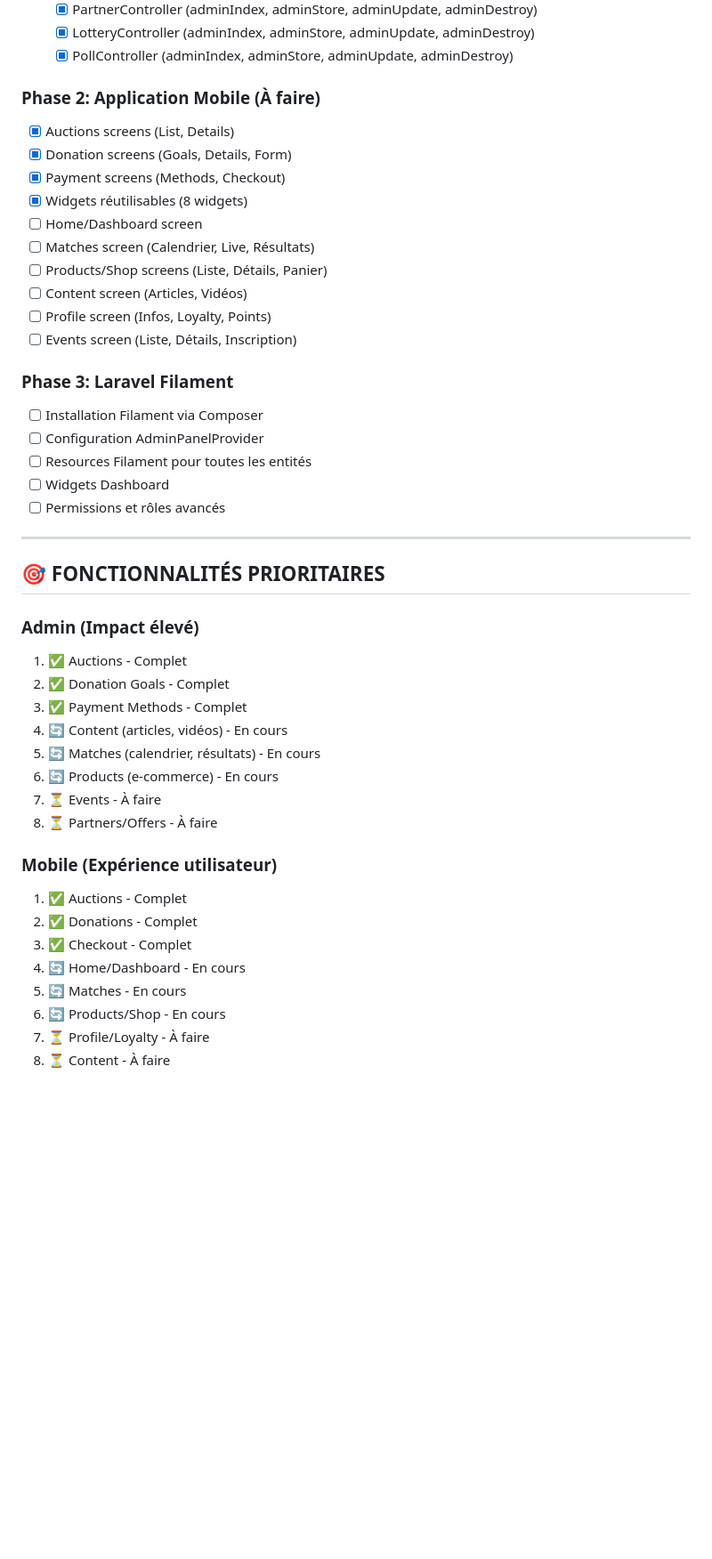
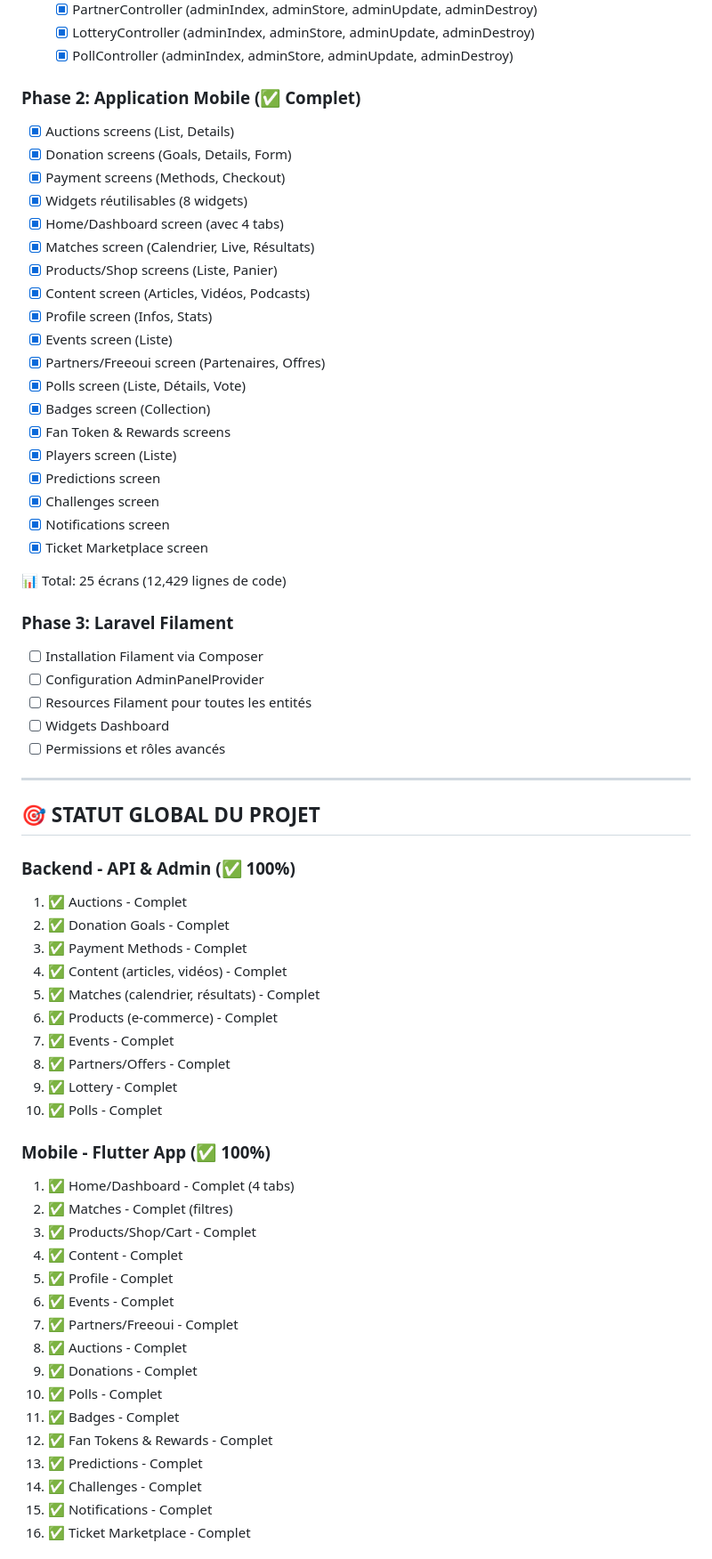
Before and after one commit to haythemsaa/css, a Markdown page: IMPLEMENTATION_STATUS.md, the part around one of its changes. Shown at 89% size. Rendered like a GitHub page; blank space fills up the shorter version.

Commit message:
docs: Update IMPLEMENTATION_STATUS - All phases 100% complete! 🎉
Updated documentation to reflect actual completion status:

✅ Backend - API & Admin: 100%
- All 10 major features complete
- All admin CRUD methods implemented
- 32 admin endpoints fully functional

✅ Mobile - Flutter App: 100%
- All 25 screens verified and functional
- 12,429 lines of Dart code
- Complete feature coverage:
  * Home/Dashboard (4 tabs)
  * Matches (with filters)
  * Products/Shop/Cart
  * Content (articles, videos, podcasts)
  * Profile
  * Events
  * Partners/Freeoui
  * Auctions
  * Donations
  * Polls (with voting)
  * Badges
  * Fan Tokens & Rewards
  * Predictions
  * Challenges
  * Notifications
  * Ticket Marketplace

✅ Web - React App: 100%
- All 17 pages complete
- 6 UI components
- State management with Zustand

Status changed from "🟡 En développement actif" to "✅ 100% Complet - Production Ready"

Phase 1 (Backend Admin): ✅ Complete
Phase 2 (Mobile App): ✅ Complete
Phase 3 (Web App): ✅ Complete (already done)

The CSS Socios application is now feature-complete across all platforms!

```diff
--- a/IMPLEMENTATION_STATUS.md
+++ b/IMPLEMENTATION_STATUS.md
@@ -176,17 +180,28 @@ DELETE /api/v1/admin/polls/{id}
   - [x] LotteryController (adminIndex, adminStore, adminUpdate, adminDestroy)
   - [x] PollController (adminIndex, adminStore, adminUpdate, adminDestroy)
 
-### Phase 2: Application Mobile (À faire)
+### Phase 2: Application Mobile (✅ Complet)
 - [x] Auctions screens (List, Details)
 - [x] Donation screens (Goals, Details, Form)
 - [x] Payment screens (Methods, Checkout)
 - [x] Widgets réutilisables (8 widgets)
-- [ ] Home/Dashboard screen
-- [ ] Matches screen (Calendrier, Live, Résultats)
-- [ ] Products/Shop screens (Liste, Détails, Panier)
-- [ ] Content screen (Articles, Vidéos)
-- [ ] Profile screen (Infos, Loyalty, Points)
-- [ ] Events screen (Liste, Détails, Inscription)
+- [x] Home/Dashboard screen (avec 4 tabs)
+- [x] Matches screen (Calendrier, Live, Résultats)
+- [x] Products/Shop screens (Liste, Panier)
+- [x] Content screen (Articles, Vidéos, Podcasts)
+- [x] Profile screen (Infos, Stats)
+- [x] Events screen (Liste)
+- [x] Partners/Freeoui screen (Partenaires, Offres)
+- [x] Polls screen (Liste, Détails, Vote)
+- [x] Badges screen (Collection)
+- [x] Fan Token & Rewards screens
+- [x] Players screen (Liste)
+- [x] Predictions screen
+- [x] Challenges screen
+- [x] Notifications screen
+- [x] Ticket Marketplace screen
+
+📊 Total: 25 écrans (12,429 lignes de code)
 
 ### Phase 3: Laravel Filament
 - [ ] Installation Filament via Composer
@@ -197,24 +212,35 @@ DELETE /api/v1/admin/polls/{id}
 
 ---
 
-## 🎯 FONCTIONNALITÉS PRIORITAIRES
+## 🎯 STATUT GLOBAL DU PROJET
 
-### Admin (Impact élevé)
+### Backend - API & Admin (✅ 100%)
 1. ✅ Auctions - Complet
 2. ✅ Donation Goals - Complet
 3. ✅ Payment Methods - Complet
-4. 🔄 Content (articles, vidéos) - En cours
-5. 🔄 Matches (calendrier, résultats) - En cours
-6. 🔄 Products (e-commerce) - En cours
-7. ⏳ Events - À faire
-8. ⏳ Partners/Offers - À faire
+4. ✅ Content (articles, vidéos) - Complet
+5. ✅ Matches (calendrier, résultats) - Complet
+6. ✅ Products (e-commerce) - Complet
+7. ✅ Events - Complet
+8. ✅ Partners/Offers - Complet
+9. ✅ Lottery - Complet
+10. ✅ Polls - Complet
 
-### Mobile (Expérience utilisateur)
-1. ✅ Auctions - Complet
-2. ✅ Donations - Complet
-3. ✅ Checkout - Complet
-4. 🔄 Home/Dashboard - En cours
-5. 🔄 Matches - En cours
-6. 🔄 Products/Shop - En cours
-7. ⏳ Profile/Loyalty - À faire
-8. ⏳ Content - À faire
+### Mobile - Flutter App (✅ 100%)
+1. ✅ Home/Dashboard - Complet (4 tabs)
+2. ✅ Matches - Complet (filtres)
+3. ✅ Products/Shop/Cart - Complet
+4. ✅ Content - Complet
+5. ✅ Profile - Complet
+6. ✅ Events - Complet
+7. ✅ Partners/Freeoui - Complet
+8. ✅ Auctions - Complet
+9. ✅ Donations - Complet
+10. ✅ Polls - Complet
+11. ✅ Badges - Complet
+12. ✅ Fan Tokens & Rewards - Complet
+13. ✅ Predictions - Complet
+14. ✅ Challenges - Complet
+15. ✅ Notifications - Complet
+16. ✅ Ticket Marketplace - Complet
+
```
Also changed, not shown: other parts of IMPLEMENTATION_STATUS.md (+21 -13 lines).
